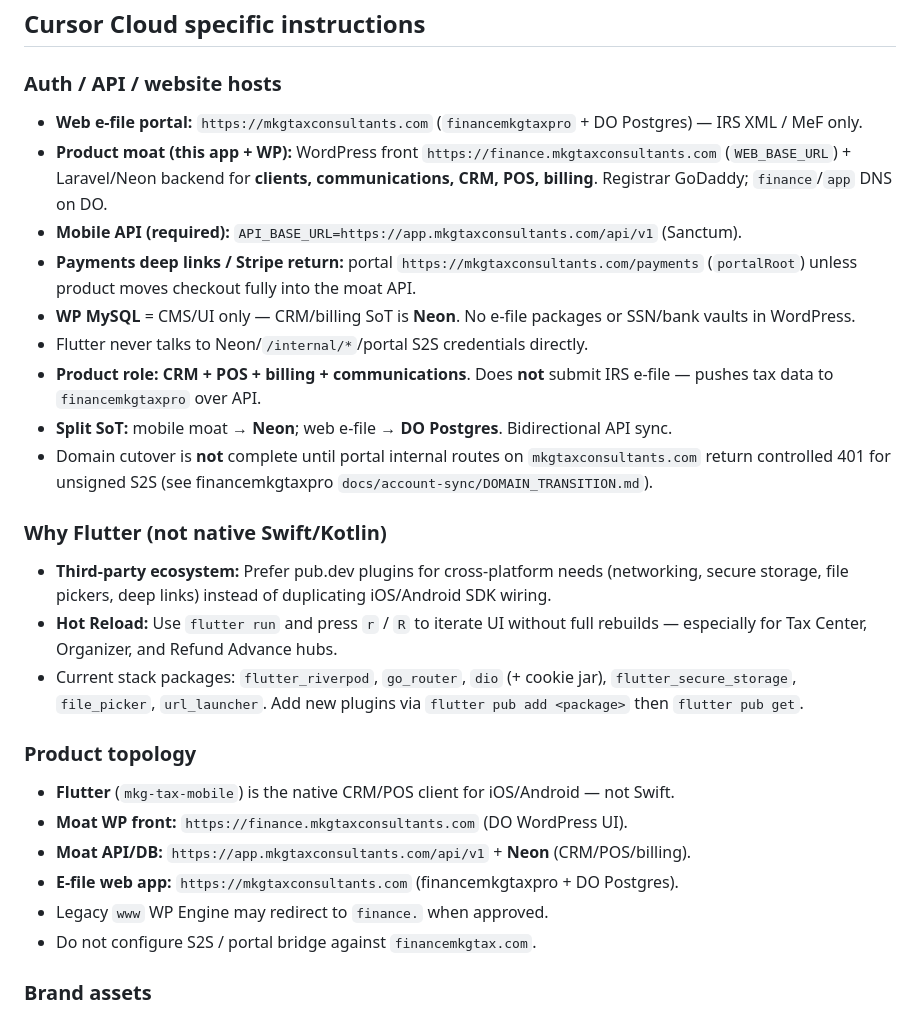
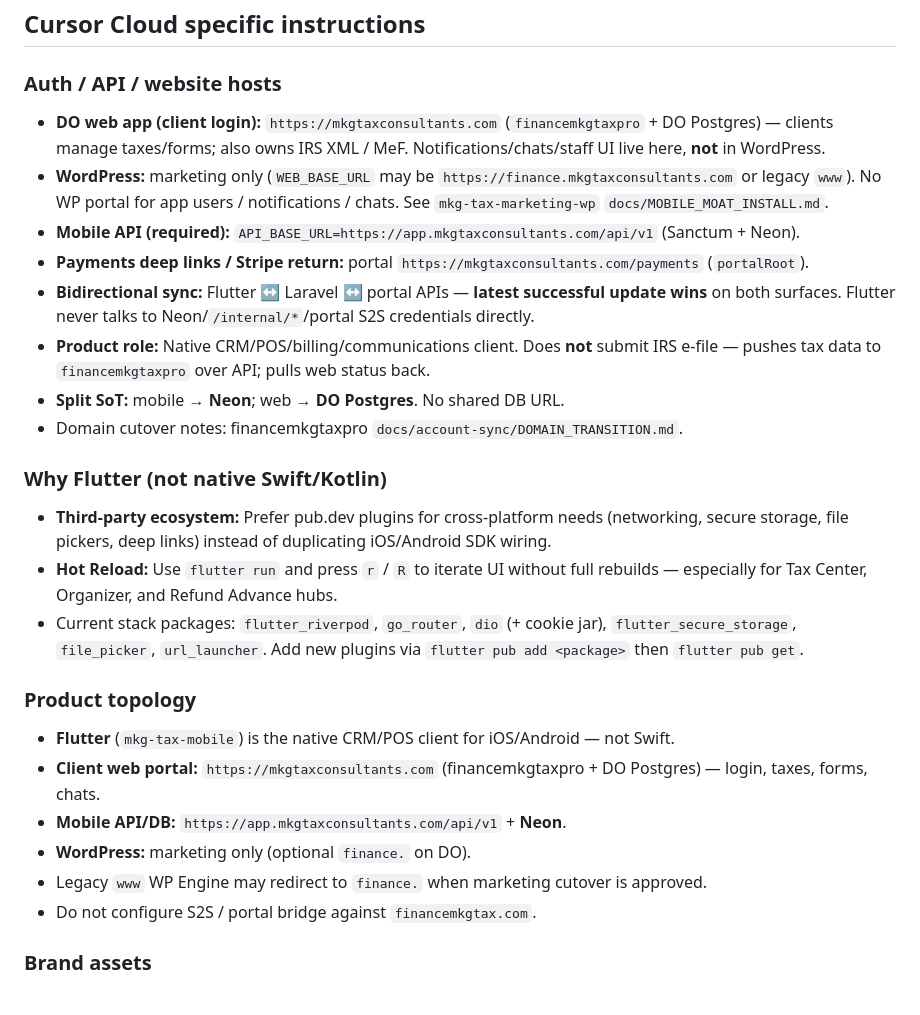
Before and after one commit to mkgenterprisescorp/mkg-tax-mobile, a Markdown page: AGENTS.md, the part around the change. GitHub-like rendering.

Commit message:
Align AGENTS: WP marketing-only; DO web app for client portal
* Note WP portal install gap for users, notifications, chats

Point to marketing-wp MOBILE_MOAT_INSTALL runbook.

* Align AGENTS: WP marketing-only; DO web app for client portal

---------

Co-authored-by: Cursor Agent <cursoragent@cursor.com>

```diff
--- a/AGENTS.md
+++ b/AGENTS.md
@@ -3,15 +3,14 @@
 ## Cursor Cloud specific instructions
 
 ### Auth / API / website hosts
-- **Web e-file portal:** `https://mkgtaxconsultants.com` (`financemkgtaxpro` + DO Postgres) — IRS XML / MeF only.
-- **Product moat (this app + WP):** WordPress front `https://finance.mkgtaxconsultants.com` (`WEB_BASE_URL`) + Laravel/Neon backend for **clients, communications, CRM, POS, billing**. Registrar GoDaddy; `finance`/`app` DNS on DO.
-- **Mobile API (required):** `API_BASE_URL=https://app.mkgtaxconsultants.com/api/v1` (Sanctum).
-- **Payments deep links / Stripe return:** portal `https://mkgtaxconsultants.com/payments` (`portalRoot`) unless product moves checkout fully into the moat API.
-- **WP MySQL** = CMS/UI only — CRM/billing SoT is **Neon**. No e-file packages or SSN/bank vaults in WordPress.
-- Flutter never talks to Neon/`/internal/*`/portal S2S credentials directly.
-- **Product role:** **CRM + POS + billing + communications**. Does **not** submit IRS e-file — pushes tax data to `financemkgtaxpro` over API.
-- **Split SoT:** mobile moat → **Neon**; web e-file → **DO Postgres**. Bidirectional API sync.
-- Domain cutover is **not** complete until portal internal routes on `mkgtaxconsultants.com` return controlled 401 for unsigned S2S (see financemkgtaxpro `docs/account-sync/DOMAIN_TRANSITION.md`).
+- **DO web app (client login):** `https://mkgtaxconsultants.com` (`financemkgtaxpro` + DO Postgres) — clients manage taxes/forms; also owns IRS XML / MeF. Notifications/chats/staff UI live here, **not** in WordPress.
+- **WordPress:** marketing only (`WEB_BASE_URL` may be `https://finance.mkgtaxconsultants.com` or legacy `www`). No WP portal for app users / notifications / chats. See `mkg-tax-marketing-wp` `docs/MOBILE_MOAT_INSTALL.md`.
+- **Mobile API (required):** `API_BASE_URL=https://app.mkgtaxconsultants.com/api/v1` (Sanctum + Neon).
+- **Payments deep links / Stripe return:** portal `https://mkgtaxconsultants.com/payments` (`portalRoot`).
+- **Bidirectional sync:** Flutter ↔ Laravel ↔ portal APIs — **latest successful update wins** on both surfaces. Flutter never talks to Neon/`/internal/*`/portal S2S credentials directly.
+- **Product role:** Native CRM/POS/billing/communications client. Does **not** submit IRS e-file — pushes tax data to `financemkgtaxpro` over API; pulls web status back.
+- **Split SoT:** mobile → **Neon**; web → **DO Postgres**. No shared DB URL.
+- Domain cutover notes: financemkgtaxpro `docs/account-sync/DOMAIN_TRANSITION.md`.
 
 ### Why Flutter (not native Swift/Kotlin)
 - **Third-party ecosystem:** Prefer pub.dev plugins for cross-platform needs (networking, secure storage, file pickers, deep links) instead of duplicating iOS/Android SDK wiring.
@@ -20,10 +19,10 @@
 
 ### Product topology
 - **Flutter** (`mkg-tax-mobile`) is the native CRM/POS client for iOS/Android — not Swift.
-- **Moat WP front:** `https://finance.mkgtaxconsultants.com` (DO WordPress UI).
-- **Moat API/DB:** `https://app.mkgtaxconsultants.com/api/v1` + **Neon** (CRM/POS/billing).
-- **E-file web app:** `https://mkgtaxconsultants.com` (financemkgtaxpro + DO Postgres).
-- Legacy `www` WP Engine may redirect to `finance.` when approved.
+- **Client web portal:** `https://mkgtaxconsultants.com` (financemkgtaxpro + DO Postgres) — login, taxes, forms, chats.
+- **Mobile API/DB:** `https://app.mkgtaxconsultants.com/api/v1` + **Neon**.
+- **WordPress:** marketing only (optional `finance.` on DO).
+- Legacy `www` WP Engine may redirect to `finance.` when marketing cutover is approved.
 - Do not configure S2S / portal bridge against `financemkgtax.com`.
 
 ### Brand assets
```
